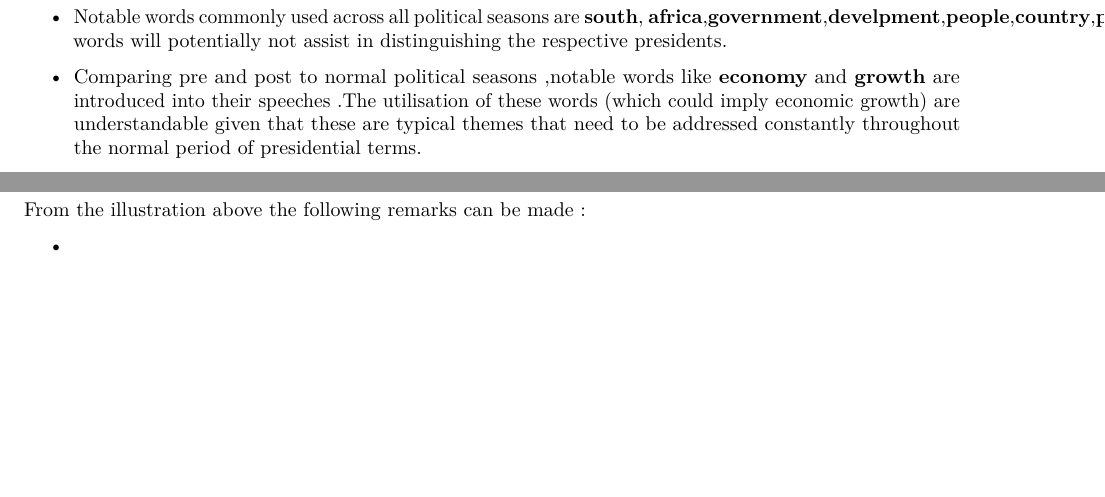
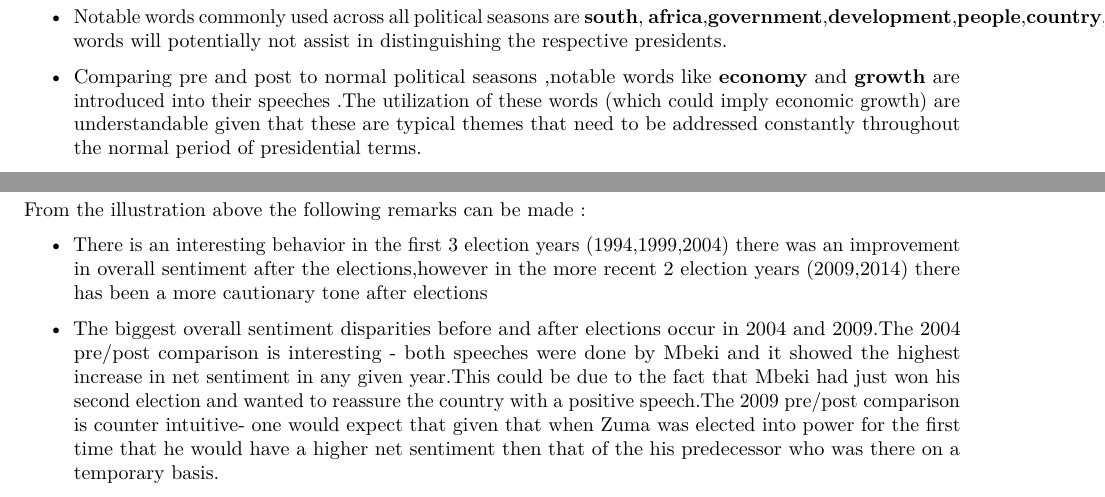
Before and after one commit to katendencies/datasci_fi_assignment, an R Markdown document (datasci_fi_Assignment_2.Rmd): two parts of pages 2 and 3 of 3, joined at a grey line, cut so that both start at the same text, the shorter picture padded with empty space. Rendered offline with R 4.5, knitr and Pandoc, then LaTeX, with nearby package versions; some code elsewhere in the file could not run offline.

Commit message:
Did some analysis on the sentiments of before and after elections

```diff
--- a/datasci_fi_Assignment_2.Rmd
+++ b/datasci_fi_Assignment_2.Rmd
@@ -191,9 +191,9 @@ facet_grid(.~season)
 From the illustration above the following remarks can be made :
 
 \begin{itemize}
-\item Notable words commonly used across all political seasons are \textbf{south}, \textbf{africa},\textbf{government},\textbf{develpment},\textbf{people},\textbf{country},\textbf{programme}.These words will potentially not assist in distinguishing the respective presidents.
+\item Notable words commonly used across all political seasons are \textbf{south}, \textbf{africa},\textbf{government},\textbf{development},\textbf{people},\textbf{country},\textbf{programme}.These words will potentially not assist in distinguishing the respective presidents.
 
-\item Comparing pre and post to normal political seasons ,notable words like \textbf{economy} and \textbf{growth} are introduced into their speeches .The utilisation of these words (which could imply economic growth) are understandable given that these are typical themes that need to be addressed constantly throughout the normal period of presidential terms.
+\item Comparing pre and post to normal political seasons ,notable words like \textbf{economy} and \textbf{growth} are introduced into their speeches .The utilization of these words (which could imply economic growth) are understandable given that these are typical themes that need to be addressed constantly throughout the normal period of presidential terms.
 
 \item Comparing pre to post political seasons,uplifting words like \textbf{freedom},\textbf{hope},\textbf{africans} are used before and not after elections.
 
@@ -369,9 +371,8 @@ From the illustration above the following remarks can be made :
 
 \begin{itemize}
 
-\item
-\item
-\item
+\item There is an interesting behavior in the first 3 election years (1994,1999,2004) there was an improvement in overall sentiment after the elections,however in the more recent 2 election years (2009,2014) there has been a more cautionary tone after elections
+\item The biggest  overall sentiment disparities before and after elections occur in 2004 and 2009.The 2004 pre/post comparison is interesting - both speeches were done by Mbeki and it showed the highest increase in net sentiment in any given year.This could be due to the fact that Mbeki had just won his second election and wanted to reassure the country with a positive speech.The 2009 pre/post comparison is counter intuitive-  one would expect that given that when Zuma was elected into power for the first time that he would have a higher net sentiment then that of the his predecessor who was there on a temporary basis.
 
 \end{itemize}
 
```
Also changed, not shown: datasci_fi_Assignment_2.pdf, datasci_fi_Assignment_2.tex, datasci_fi_Assignment_2.Rmd (6 more changed lines).
